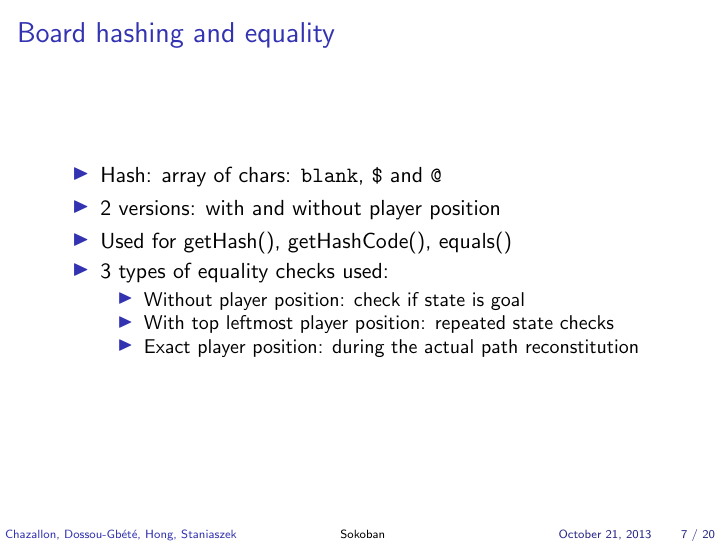
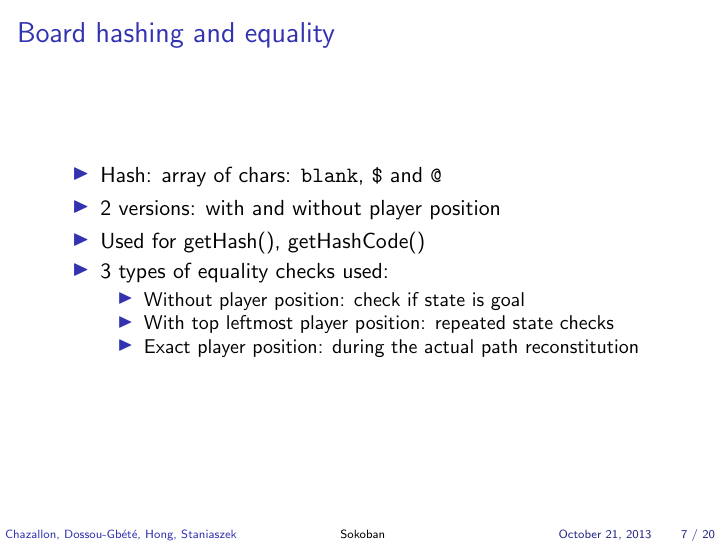
Before and after one commit to heuristicus/sokoban-project, LaTeX slides (docs/presentation.tex): page 7 of 20. Compiled offline with pdfLaTeX; a LaTeX package or settings file that is missing is left out.

Commit message:
Update to opposition and equality slide

```diff
--- a/docs/presentation.tex
+++ b/docs/presentation.tex
@@ -153,7 +153,7 @@ XXXXXXXX#######
   \begin{itemize}
     \item Hash: array of chars: \texttt{blank}, \texttt{\$} and \texttt{@}
     \item 2 versions: with and without player position
-    \item Used for getHash(), getHashCode(), equals()
+    \item Used for getHash(), getHashCode()
     \item 3 types of equality checks used:
     \begin{itemize}
       \item Without player position: check if state is goal
```
Also changed, not shown: docs/opposition.pdf, docs/presentation.pdf.
